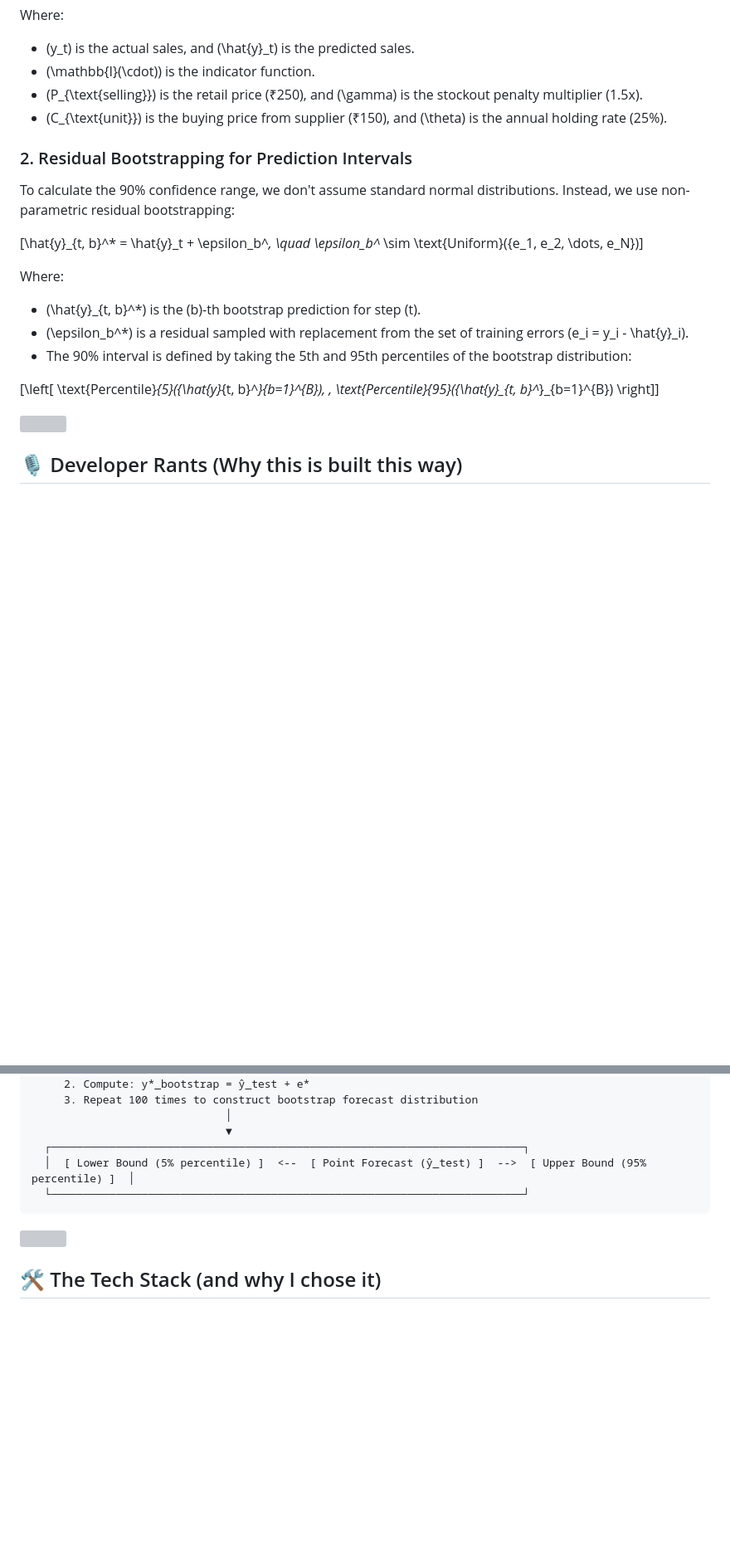
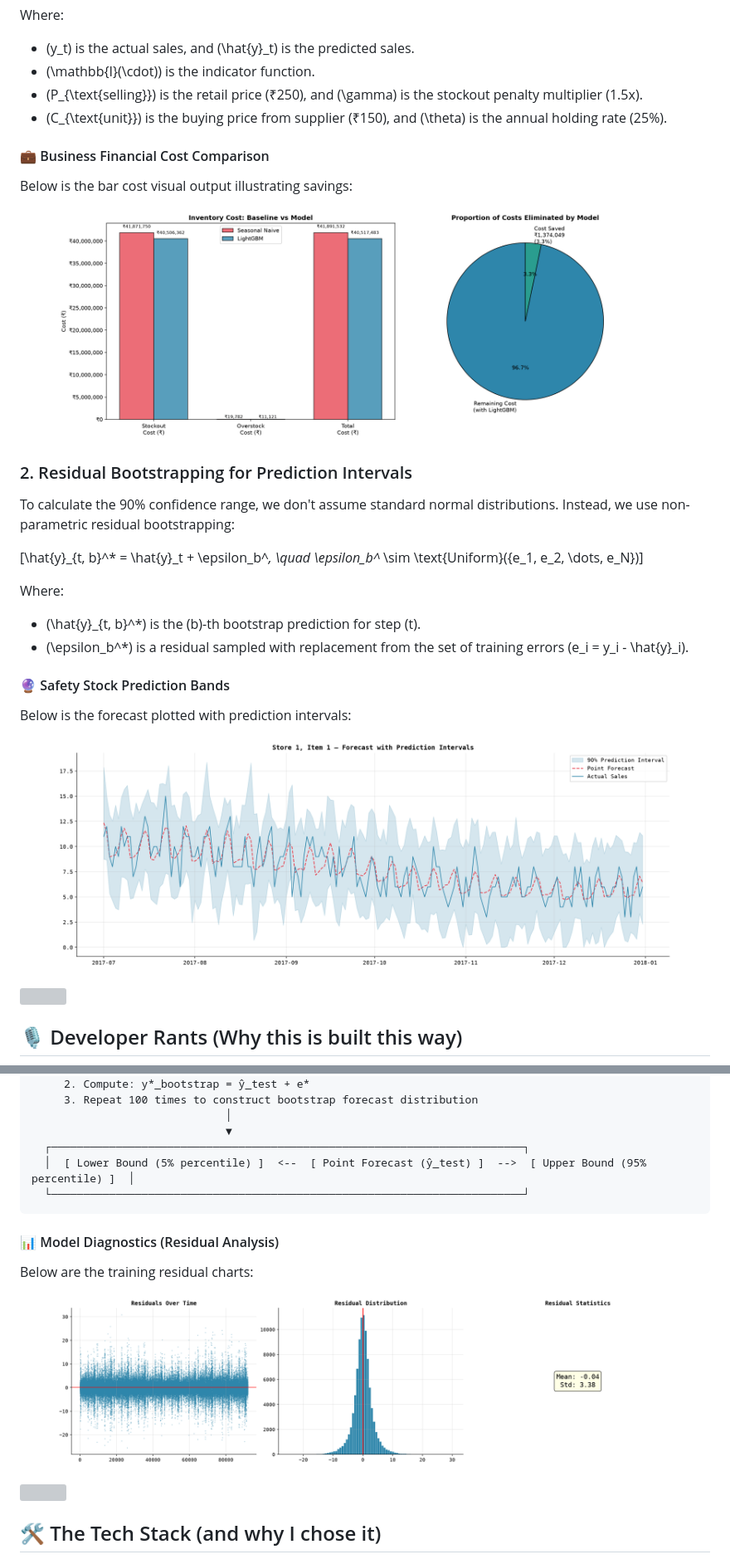
Before and after one commit to PiyushTiwari2051/Demand-oracle, a Markdown page: README.md, 2 parts joined by grey strips. Shown at 83% size. Drawn GitHub-style; blank space fills up the shorter version; grey boxes are pictures that could not be loaded.

Commit message:
embed actual forecast charts and diagnostic plots inside readme

````diff
--- a/README.md
+++ b/README.md
@@ -116,6 +122,12 @@ Where:
 *   \(P_{\text{selling}}\) is the retail price (₹250), and \(\gamma\) is the stockout penalty multiplier (1.5x).
 *   \(C_{\text{unit}}\) is the buying price from supplier (₹150), and \(\theta\) is the annual holding rate (25%).
 
+#### 💼 Business Financial Cost Comparison
+Below is the bar cost visual output illustrating savings:
+<p align="center">
+  <img src="outputs/plots/09_business_impact.png" width="90%" alt="Inventory Cost Comparison" />
+</p>
+
 ### 2. Residual Bootstrapping for Prediction Intervals
 To calculate the 90% confidence range, we don't assume standard normal distributions. Instead, we use non-parametric residual bootstrapping:
 
@@ -124,9 +136,12 @@ To calculate the 90% confidence range, we don't assume standard normal distribut
 Where:
 *   \(\hat{y}_{t, b}^*\) is the \(b\)-th bootstrap prediction for step \(t\).
 *   \(\epsilon_b^*\) is a residual sampled with replacement from the set of training errors \(e_i = y_i - \hat{y}_i\).
-*   The 90% interval is defined by taking the 5th and 95th percentiles of the bootstrap distribution:
 
-\[\left[ \text{Percentile}_{5}(\{\hat{y}_{t, b}^*\}_{b=1}^{B}), \, \text{Percentile}_{95}(\{\hat{y}_{t, b}^*\}_{b=1}^{B}) \right]\]
+#### 🔮 Safety Stock Prediction Bands
+Below is the forecast plotted with prediction intervals:
+<p align="center">
+  <img src="outputs/plots/10_prediction_intervals.png" width="90%" alt="Forecast with Prediction Intervals" />
+</p>
 
 <img src="https://capsule-render.vercel.app/api?type=waving&color=16213e&height=60&section=footer" width="100%"/>
 
@@ -195,6 +210,12 @@ Point forecasts are just guesses. We calculate prediction intervals to give inve
   └─────────────────────────────────────────────────────────────────────────┘
 ```
 
+#### 📊 Model Diagnostics (Residual Analysis)
+Below are the training residual charts:
+<p align="center">
+  <img src="outputs/plots/08_residual_analysis.png" width="90%" alt="Residual Diagnostics" />
+</p>
+
 <img src="https://capsule-render.vercel.app/api?type=waving&color=16213e&height=60&section=footer" width="100%"/>
 
 ## 🛠️ The Tech Stack (and why I chose it)
````
Also changed, not shown: other parts of README.md (+14 -2 lines).
